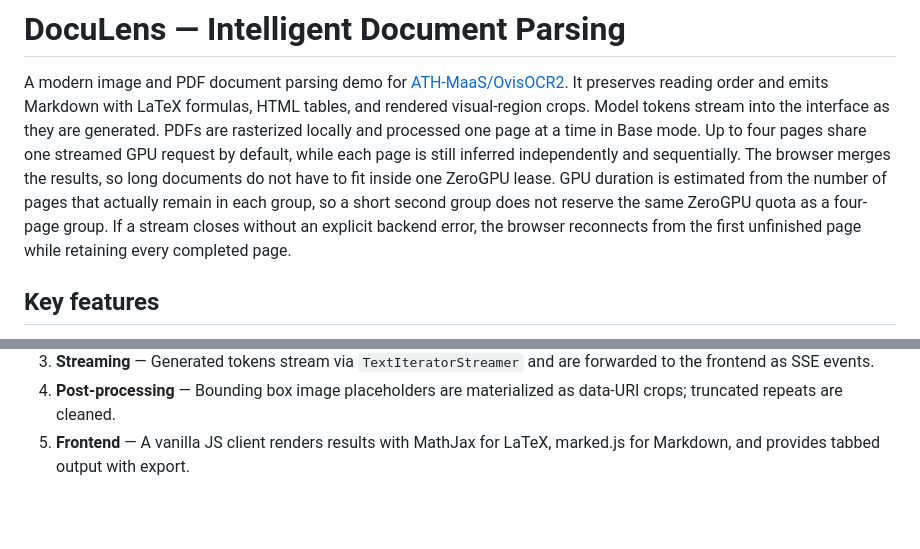
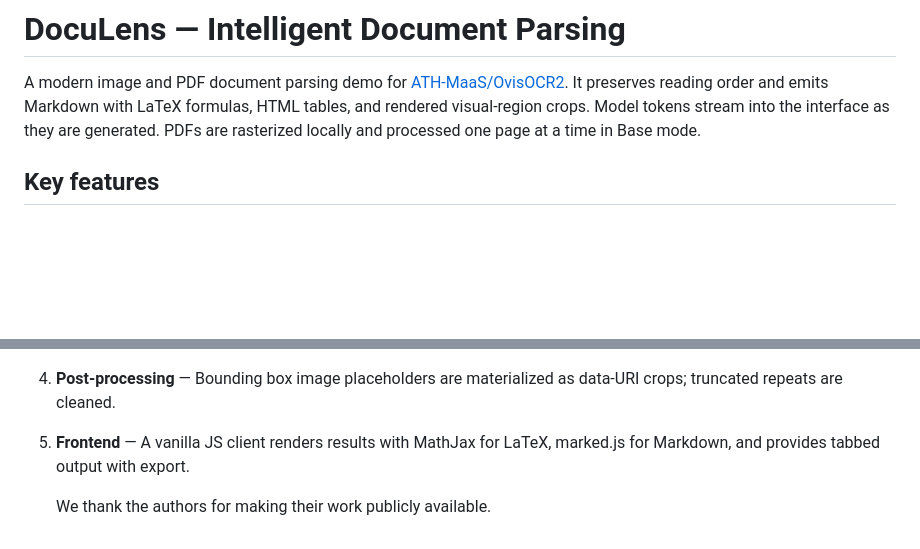
Before and after one commit to samdoom-coder/DocuLens, a Markdown page: README.md, 2 parts joined by grey strips. Drawn GitHub-style; blank space fills up the shorter version.

Commit message:
Simplify PDF processing description in README
Removed redundant details about GPU processing and stream handling.

```diff
--- a/README.md
+++ b/README.md
@@ -24,14 +24,7 @@ A modern image and PDF document parsing demo for
 [ATH-MaaS/OvisOCR2](https://huggingface.co/ATH-MaaS/OvisOCR2). It preserves
 reading order and emits Markdown with LaTeX formulas, HTML tables, and rendered
 visual-region crops. Model tokens stream into the interface as they are generated.
-PDFs are rasterized locally and processed one page at a time in Base mode. Up to
-four pages share one streamed GPU request by default, while each page is still
-inferred independently and sequentially. The browser merges the results, so long
-documents do not have to fit inside one ZeroGPU lease. GPU duration is estimated
-from the number of pages that actually remain in each group, so a short second
-group does not reserve the same ZeroGPU quota as a four-page group. If a stream
-closes without an explicit backend error, the browser reconnects from the
-first unfinished page while retaining every completed page.
+PDFs are rasterized locally and processed one page at a time in Base mode.
 
 ## Key features
 
@@ -149,3 +142,6 @@ The backend uses the same OCR pipeline as OvisOCR2:
    data-URI crops; truncated repeats are cleaned.
 5. **Frontend** — A vanilla JS client renders results with MathJax for LaTeX,
    marked.js for Markdown, and provides tabbed output with export.
+
+
+   We thank the authors for making their work publicly available.
```
